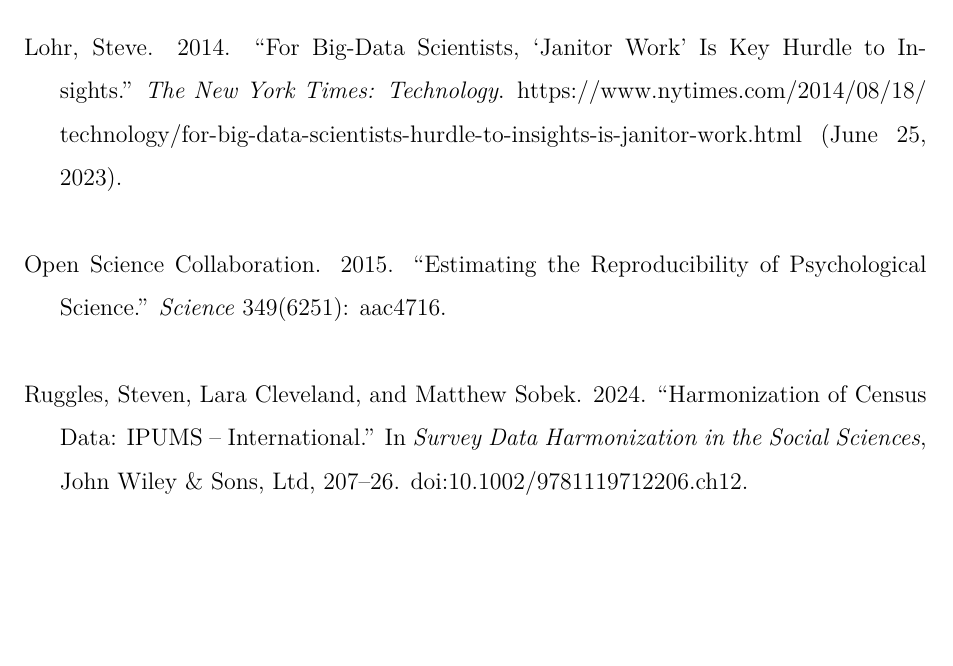
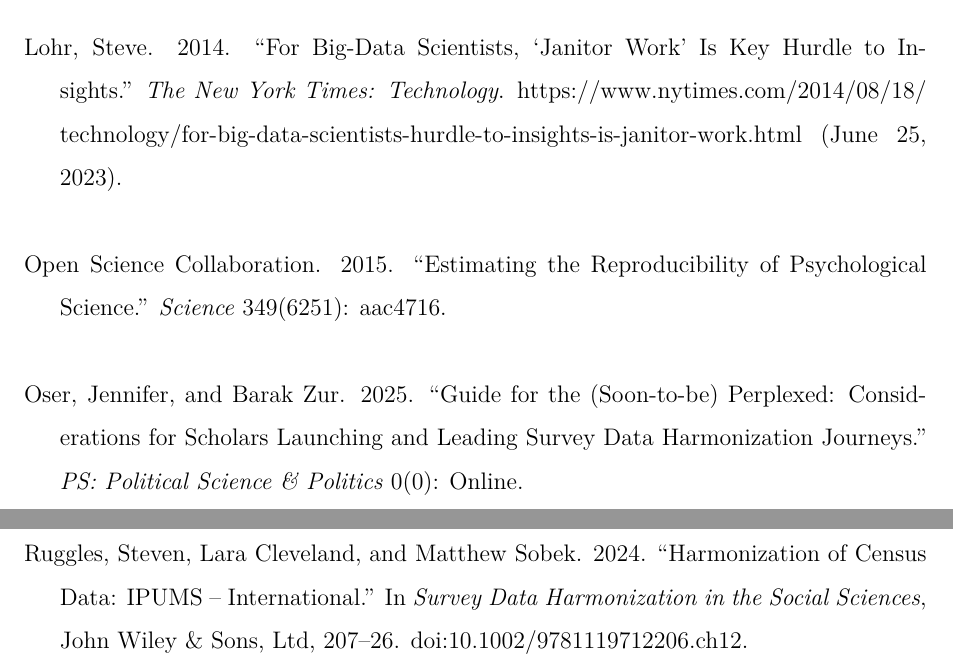
Before and after one commit to fsolt/wrangling_data, a Quarto document (paper/wrangleData.qmd): part of page 12 of 23 before the commit and two parts of pages 12 and 13 of 23 after it, the two joined at a grey line, cut so that both start at the same text, the shorter picture padded with empty space. The pictures show the output file paper/wrangleData.pdf that the author committed with the source.

Commit message:
cite correct; #29

```diff
--- a/paper/main_wrangling.bib
+++ b/paper/main_wrangling.bib
@@ -763,6 +763,16 @@
   timestamp = {2019-10-29T01:14:50Z}
 }
 
+@article{OserZur2025,
+  title = {Guide for the ({{Soon-to-be}}) {{Perplexed}}: {{Considerations}} for {{Scholars Launching}} and {{Leading Survey Data Harmonization Journeys}}},
+  author = {Oser, Jennifer and Zur, Barak},
+  date = {2025},
+  journaltitle = {PS: Political Science \& Politics},
+  volume = {0},
+  number = {0},
+  pages = {Online}
+}
+
 @article{ReinhartRogoff2010,
   title = {Growth in a Time of Debt},
   author = {Reinhart, Carmen M. and Rogoff, Kenneth S.},
```
Also changed, not shown: paper/wrangleData.qmd (+4 -2 lines), paper/wrangleData.pdf, paper/wrangleData_files/figure-pdf/fig-dataMethod-1.pdf, 1 other file.
